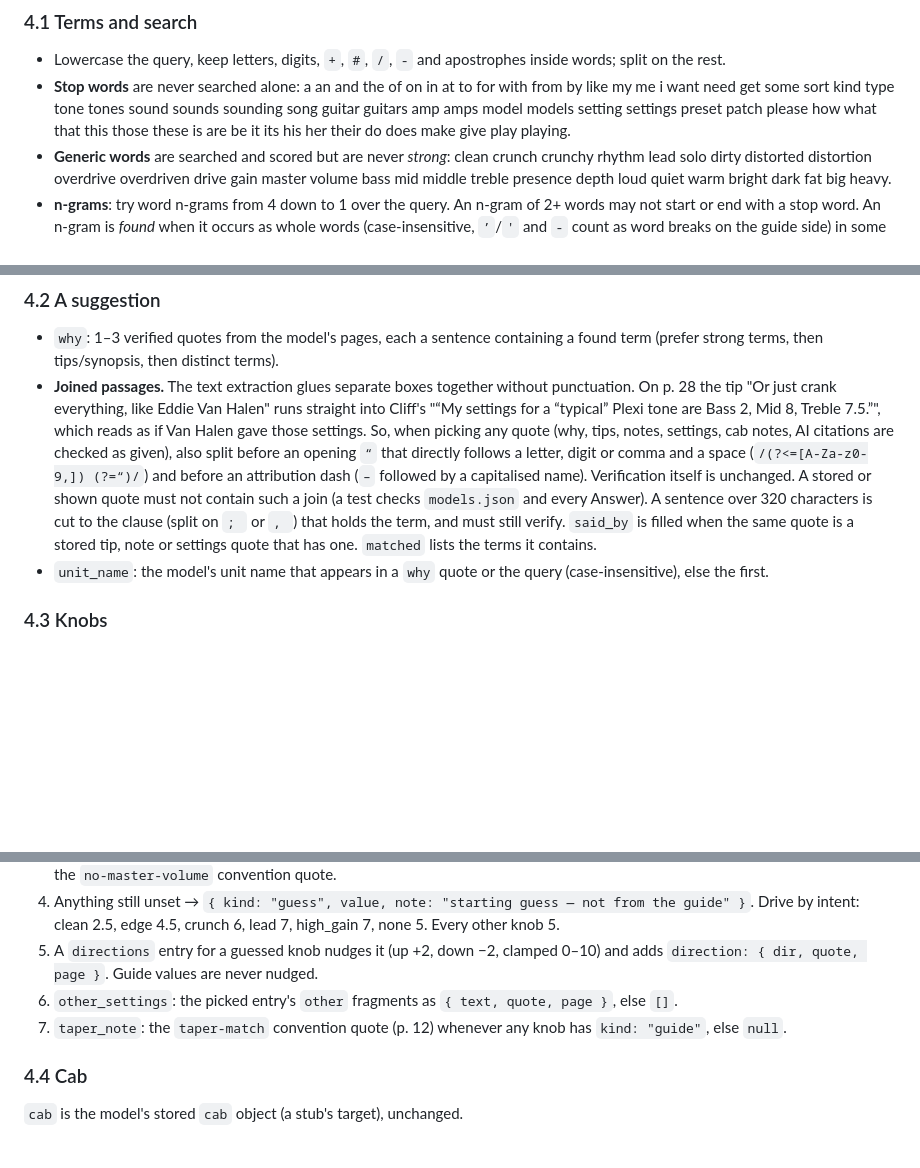
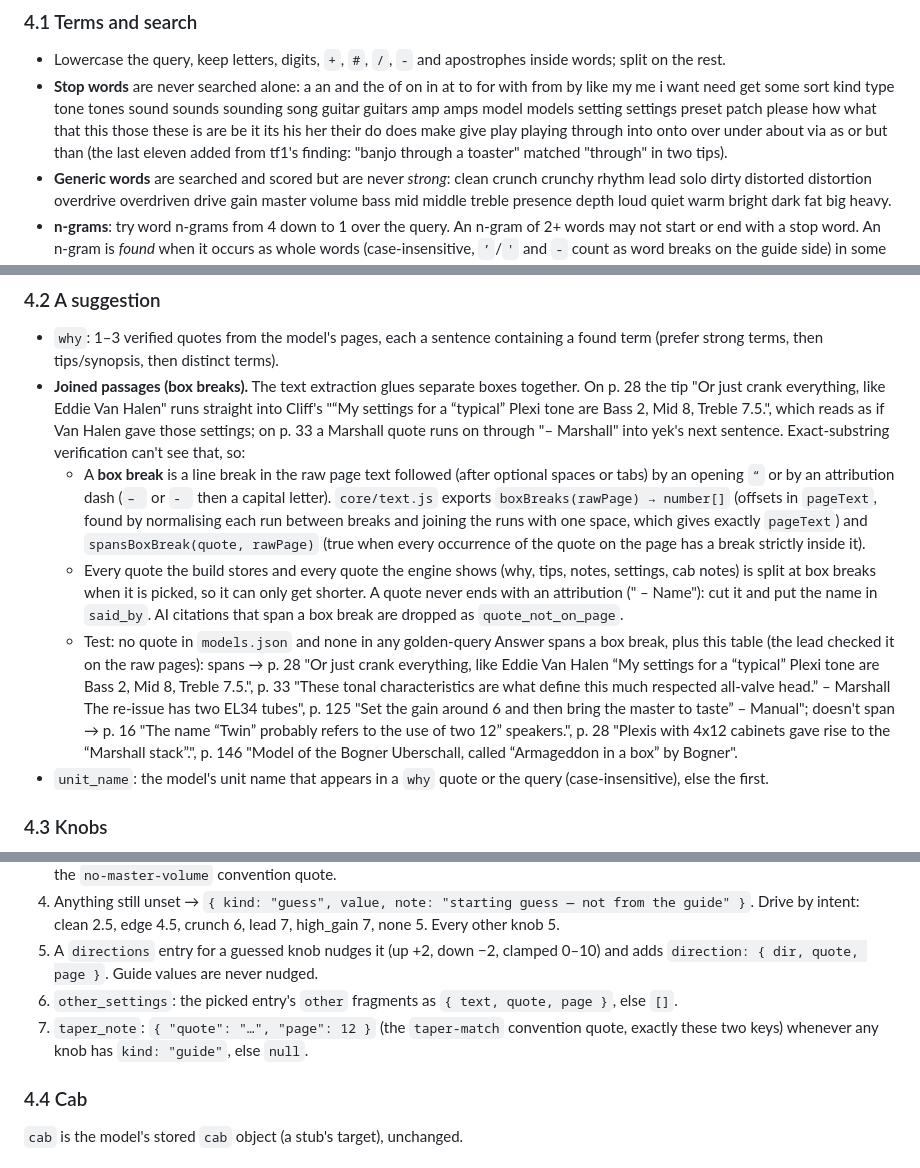
Before and after one commit to alexjpower74-create/tone-finder, a Markdown page: docs/API.md, 3 parts joined by grey strips. GitHub-like rendering; blank space fills up the shorter version.

Commit message:
Contract: box breaks from raw line breaks, stop words, taper_note shape
Co-Authored-By: Claude Opus 5 <noreply@anthropic.com>
Claude-Session: https://claude.ai/code/session_01SzSRoPbeHbsXLQGxmDHVei

```diff
--- a/docs/API.md
+++ b/docs/API.md
@@ -195,7 +195,8 @@ null (Worker before load-guide), in which case the only searchable text is the q
 - **Stop words** are never searched alone: a an and the of on in at to for with from by like my me i want need
   get some sort kind type tone tones sound sounds sounding song guitar guitars amp amps model models setting
   settings preset patch please how what that this those these is are be it its his her their do does make give
-  play playing.
+  play playing through into onto over under about via as or but than (the last eleven added from tf1's finding:
+  "banjo through a toaster" matched "through" in two tips).
 - **Generic words** are searched and scored but are never *strong*: clean crunch crunchy rhythm lead solo dirty
   distorted distortion overdrive overdriven drive gain master volume bass mid middle treble presence depth
   loud quiet warm bright dark fat big heavy.
@@ -224,15 +225,25 @@ null (Worker before load-guide), in which case the only searchable text is the q
 ### 4.2 A suggestion
 - `why`: 1–3 verified quotes from the model's pages, each a sentence containing a found term (prefer strong terms,
   then tips/synopsis, then distinct terms).
-- **Joined passages.** The text extraction glues separate boxes together without punctuation. On p. 28 the tip
-  "Or just crank everything, like Eddie Van Halen" runs straight into Cliff's "“My settings for a “typical” Plexi
-  tone are Bass 2, Mid 8, Treble 7.5.”", which reads as if Van Halen gave those settings. So, when picking any
-  quote (why, tips, notes, settings, cab notes, AI citations are checked as given), also split before an opening
-  `“` that directly follows a letter, digit or comma and a space (`/(?<=[A-Za-z0-9,]) (?=“)/`) and before an
-  attribution dash (` – ` followed by a capitalised name). Verification itself is unchanged. A stored or shown
-  quote must not contain such a join (a test checks `models.json` and every Answer). A sentence over 320 characters is cut to the clause (split on `; ` or
-  `, `) that holds the term, and must still verify. `said_by` is filled when the same quote is a stored tip, note
-  or settings quote that has one. `matched` lists the terms it contains.
+- **Joined passages (box breaks).** The text extraction glues separate boxes together. On p. 28 the tip "Or just
+  crank everything, like Eddie Van Halen" runs straight into Cliff's "“My settings for a “typical” Plexi tone are
+  Bass 2, Mid 8, Treble 7.5.", which reads as if Van Halen gave those settings; on p. 33 a Marshall quote runs on
+  through "– Marshall" into yek's next sentence. Exact-substring verification can't see that, so:
+  - A **box break** is a line break in the raw page text followed (after optional spaces or tabs) by an opening `“`
+    or by an attribution dash (`– ` or `- ` then a capital letter). `core/text.js` exports
+    `boxBreaks(rawPage) → number[]` (offsets in `pageText`, found by normalising each run between breaks and
+    joining the runs with one space, which gives exactly `pageText`) and `spansBoxBreak(quote, rawPage)` (true when
+    every occurrence of the quote on the page has a break strictly inside it).
+  - Every quote the build stores and every quote the engine shows (why, tips, notes, settings, cab notes) is split
+    at box breaks when it is picked, so it can only get shorter. A quote never ends with an attribution (" – Name"):
+    cut it and put the name in `said_by`. AI citations that span a box break are dropped as `quote_not_on_page`.
+  - Test: no quote in `models.json` and none in any golden-query Answer spans a box break, plus this table (the
+    lead checked it on the raw pages): spans → p. 28 "Or just crank everything, like Eddie Van Halen “My settings
+    for a “typical” Plexi tone are Bass 2, Mid 8, Treble 7.5.", p. 33 "These tonal characteristics are what define
+    this much respected all-valve head.” – Marshall The re-issue has two EL34 tubes", p. 125 "Set the gain around 6
+    and then bring the master to taste” – Manual"; doesn't span → p. 16 "The name “Twin” probably refers to the use
+    of two 12” speakers.", p. 28 "Plexis with 4x12 cabinets gave rise to the “Marshall stack”.", p. 146 "Model of the
+    Bogner Uberschall, called “Armageddon in a box” by Bogner".
 - `unit_name`: the model's unit name that appears in a `why` quote or the query (case-insensitive), else the first.
 
 ### 4.3 Knobs
@@ -247,7 +258,8 @@ Always seven, in this order: Drive, Bass, Mid, Treble, Master, Presence, Depth.
 5. A `directions` entry for a guessed knob nudges it (up +2, down −2, clamped 0–10) and adds
    `direction: { dir, quote, page }`. Guide values are never nudged.
 6. `other_settings`: the picked entry's `other` fragments as `{ text, quote, page }`, else `[]`.
-7. `taper_note`: the `taper-match` convention quote (p. 12) whenever any knob has `kind: "guide"`, else `null`.
+7. `taper_note`: `{ "quote": "…", "page": 12 }` (the `taper-match` convention quote, exactly these two keys) whenever
+   any knob has `kind: "guide"`, else `null`.
 
 ### 4.4 Cab
 `cab` is the model's stored `cab` object (a stub's target), unchanged.
```
Also changed, not shown: DECISIONS.md (+8 -0 lines).
